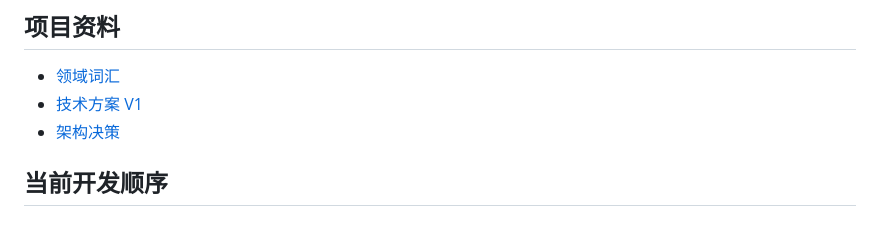
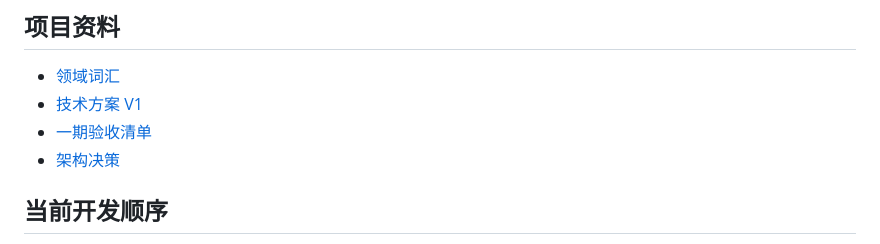
Before and after one commit to chiki1234/OfferFlow, a Markdown page: README.md, the part around the change. Drawn GitHub-style.

```diff
--- a/README.md
+++ b/README.md
@@ -61,6 +61,7 @@ pnpm test:integration # 需要已迁移的 PostgreSQL 与已创建 Bucket 的 Mi
 
 - [领域词汇](./CONTEXT.md)
 - [技术方案 V1](./docs/技术方案V1.md)
+- [一期验收清单](./docs/一期验收清单.md)
 - [架构决策](./docs/adr/)
 
 ## 当前开发顺序
```
Also changed, not shown: docs/一期验收清单.md (added, +61 -0 lines).
